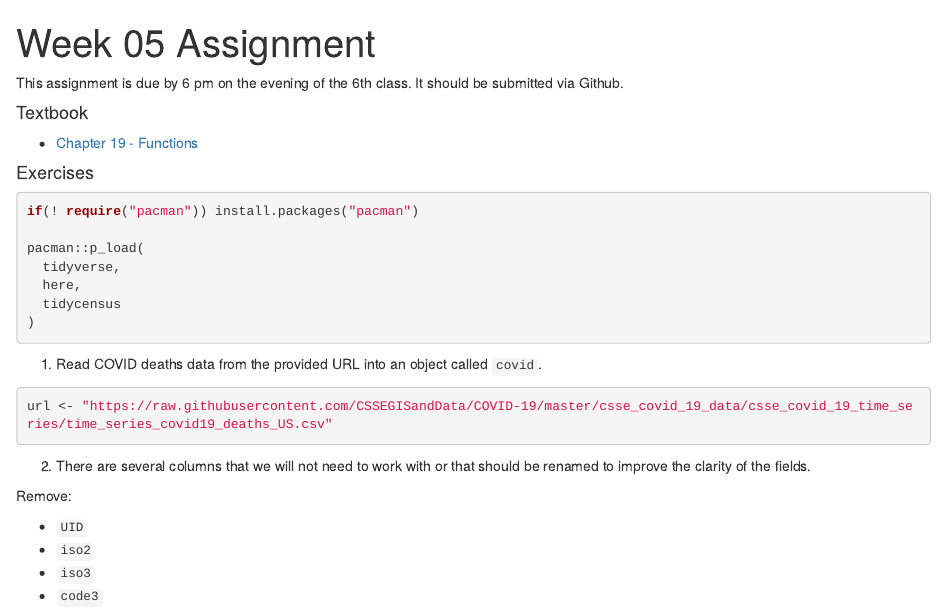
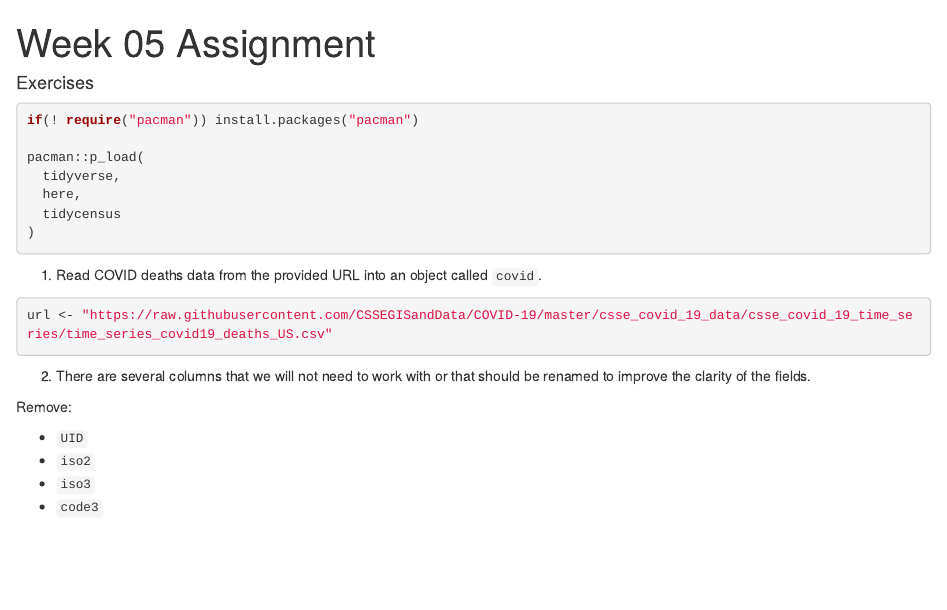
Before and after one commit to lzgles/week_05, an R Markdown document (Week_05_Assignment.Rmd): the page in a window 1100 px wide, from its top. Rendered offline with R 4.5, knitr and Pandoc, with nearby package versions; some code elsewhere in the file could not run offline.

Commit message:
Move instructions to README

````diff
--- a/Week_05_Assignment.Rmd
+++ b/Week_05_Assignment.Rmd
@@ -6,13 +6,6 @@ output: html_document
 ```{r setup, include=FALSE}
 knitr::opts_chunk$set(echo = TRUE)
 ```
-
-This assignment is due by 6 pm on the evening of the 6th class. It should be submitted via Github.
-
-#### Textbook
-
--   [Chapter 19 - Functions](https://r4ds.had.co.nz/functions.html)
-
 
 #### Exercises
 
````
Also changed, not shown: README.md (added).
